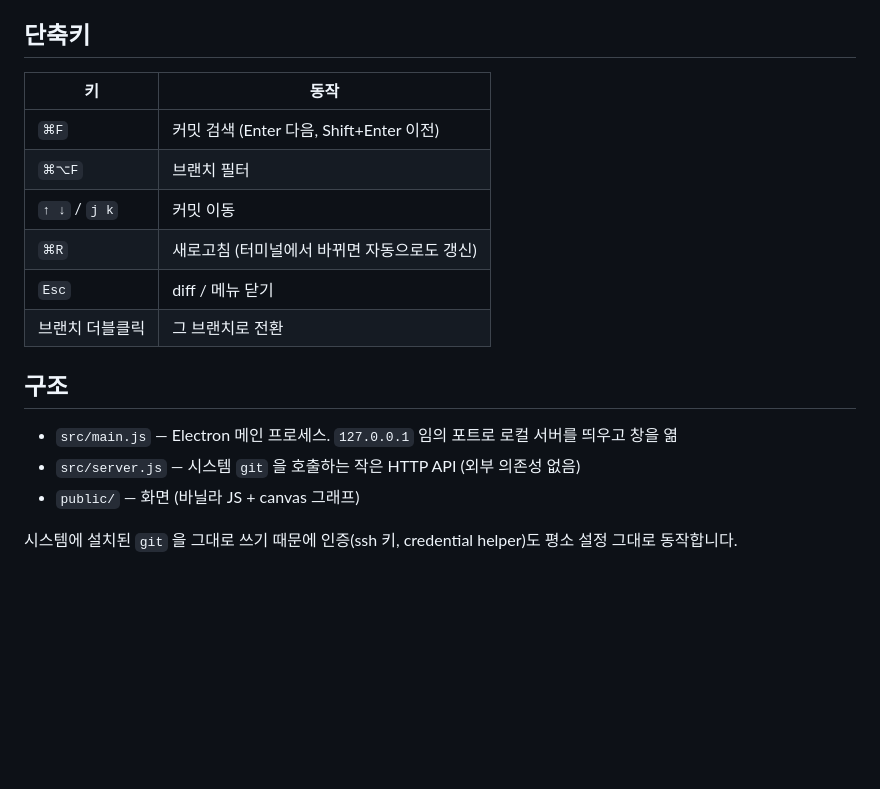
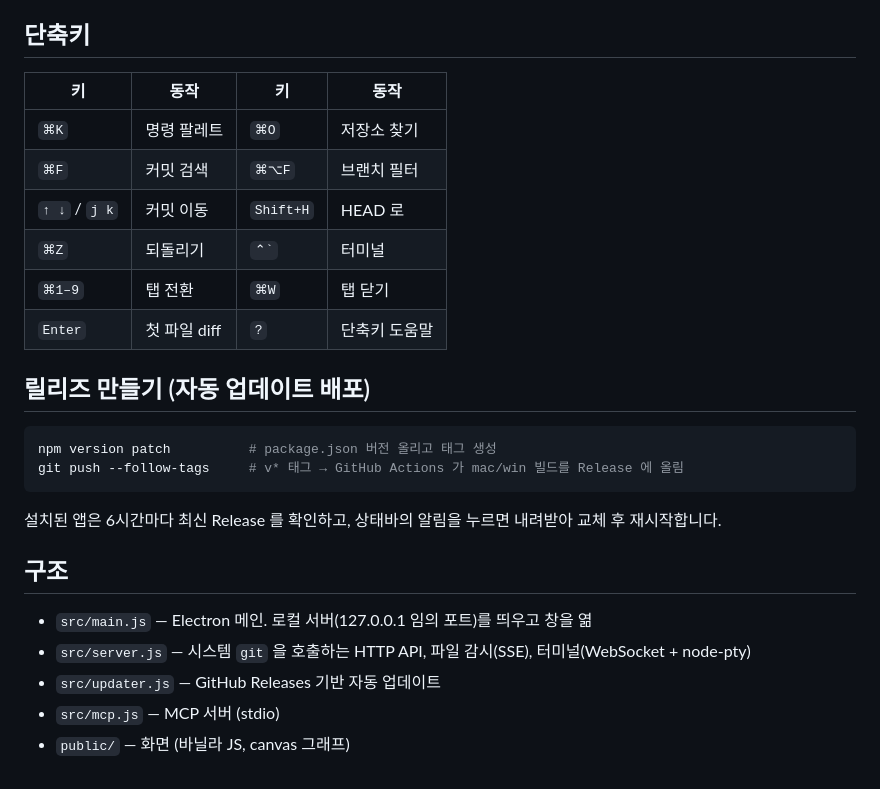
Before and after one commit to odds-center/git-rising, a Markdown page: README.md, the part around one of its changes. GitHub-like rendering; blank space fills up the shorter version.

````diff
--- a/README.md
+++ b/README.md
@@ -61,19 +58,28 @@ npm start                # 또는: npm start -- /path/to/repo
 
 ## 단축키
 
-| 키 | 동작 |
-| --- | --- |
-| `⌘F` | 커밋 검색 (Enter 다음, Shift+Enter 이전) |
-| `⌘⌥F` | 브랜치 필터 |
-| `↑ ↓` / `j k` | 커밋 이동 |
-| `⌘R` | 새로고침 (터미널에서 바뀌면 자동으로도 갱신) |
-| `Esc` | diff / 메뉴 닫기 |
-| 브랜치 더블클릭 | 그 브랜치로 전환 |
+| 키 | 동작 | 키 | 동작 |
+| --- | --- | --- | --- |
+| `⌘K` | 명령 팔레트 | `⌘O` | 저장소 찾기 |
+| `⌘F` | 커밋 검색 | `⌘⌥F` | 브랜치 필터 |
+| `↑ ↓` / `j k` | 커밋 이동 | `Shift+H` | HEAD 로 |
+| `⌘Z` | 되돌리기 | `` ⌃` `` | 터미널 |
+| `⌘1–9` | 탭 전환 | `⌘W` | 탭 닫기 |
+| `Enter` | 첫 파일 diff | `?` | 단축키 도움말 |
+
+## 릴리즈 만들기 (자동 업데이트 배포)
+
+```bash
+npm version patch          # package.json 버전 올리고 태그 생성
+git push --follow-tags     # v* 태그 → GitHub Actions 가 mac/win 빌드를 Release 에 올림
+```
+
+설치된 앱은 6시간마다 최신 Release 를 확인하고, 상태바의 알림을 누르면 내려받아 교체 후 재시작합니다.
 
 ## 구조
 
-- `src/main.js` — Electron 메인 프로세스. `127.0.0.1` 임의 포트로 로컬 서버를 띄우고 창을 엶
-- `src/server.js` — 시스템 `git` 을 호출하는 작은 HTTP API (외부 의존성 없음)
-- `public/` — 화면 (바닐라 JS + canvas 그래프)
-
-시스템에 설치된 `git` 을 그대로 쓰기 때문에 인증(ssh 키, credential helper)도 평소 설정 그대로 동작합니다.
+- `src/main.js` — Electron 메인. 로컬 서버(127.0.0.1 임의 포트)를 띄우고 창을 엶
+- `src/server.js` — 시스템 `git` 을 호출하는 HTTP API, 파일 감시(SSE), 터미널(WebSocket + node-pty)
+- `src/updater.js` — GitHub Releases 기반 자동 업데이트
+- `src/mcp.js` — MCP 서버 (stdio)
+- `public/` — 화면 (바닐라 JS, canvas 그래프)
````
Also changed, not shown: other parts of README.md (+40 -43 lines), build/icon.backup.png (added), 12 other files.
